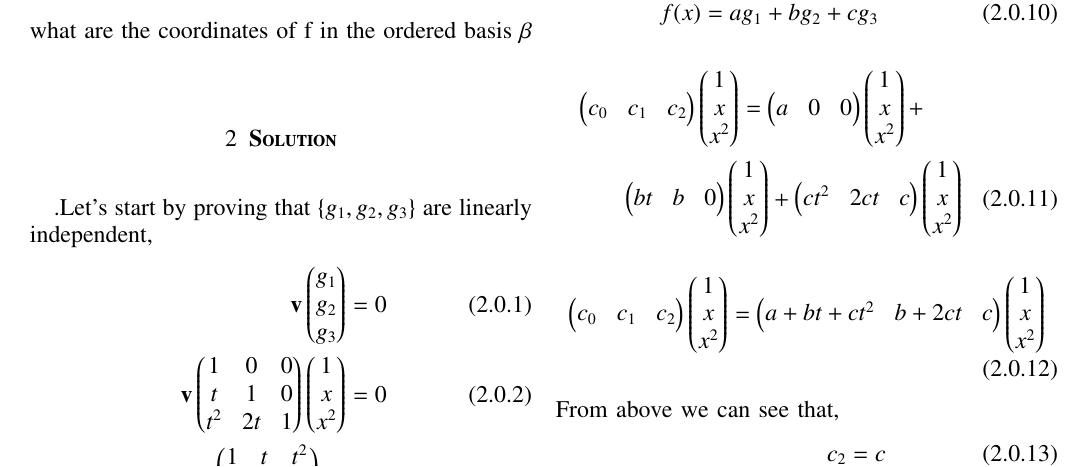
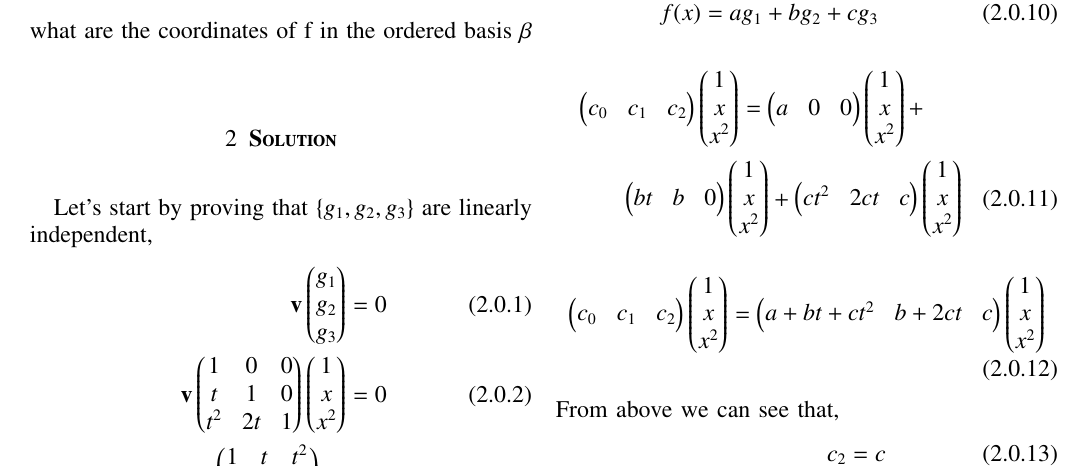
Before and after one commit to Adarsh1310/EE5609, a LaTeX problem sheet (Assignment_17/Assignment_17.tex): part of page 1 of 2, cut so that both start at the same text. Compiled offline with pdfLaTeX.

Commit message:
Add files via upload

```diff
--- a/Assignment_17/Assignment_17.tex
+++ b/Assignment_17/Assignment_17.tex
@@ -136,7 +136,7 @@
    \end{align*}
    what are the coordinates of f in the ordered basis $\beta$
    \section{\textbf{Solution}}
-  .Let's start by proving that $\{g_1,g_2,g_3\}$ are linearly independent,
+  Let's start by proving that $\{g_1,g_2,g_3\}$ are linearly independent,
     \begin{align}
     \vec{v}\myvec{g_1\\g_2\\g_3}=0\\
     \vec{v}\myvec{1&0&0\\t&1&0\\t^2&2t&1}\myvec{1\\x\\x^2}=0\\
```
Also changed, not shown: Assignment_17/Assignment_17.pdf.
